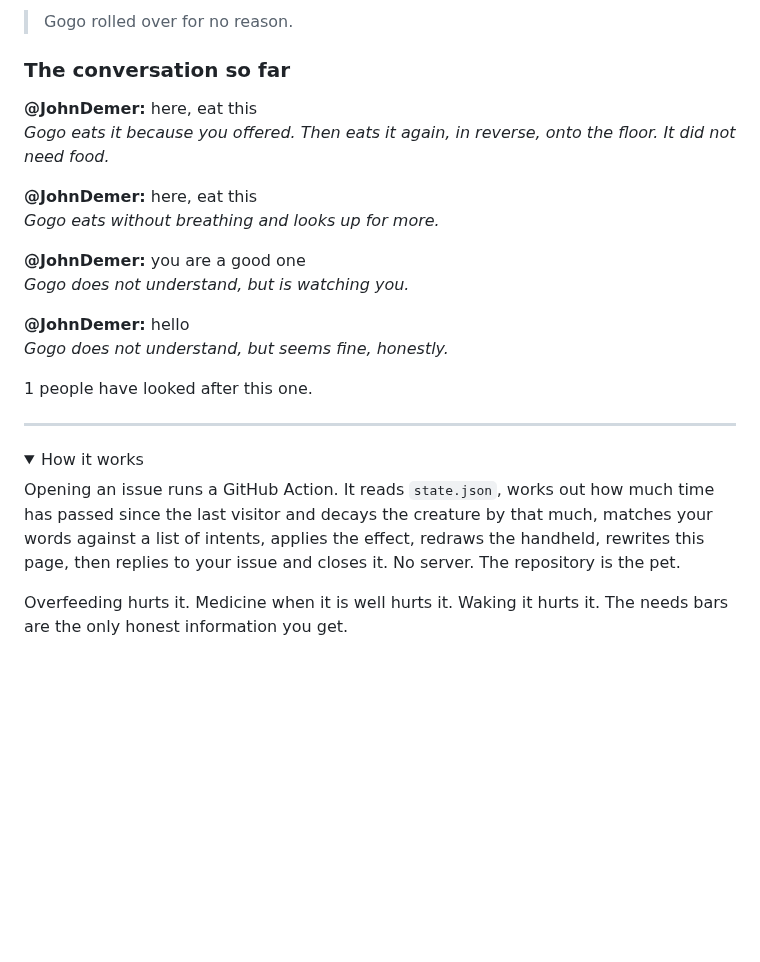
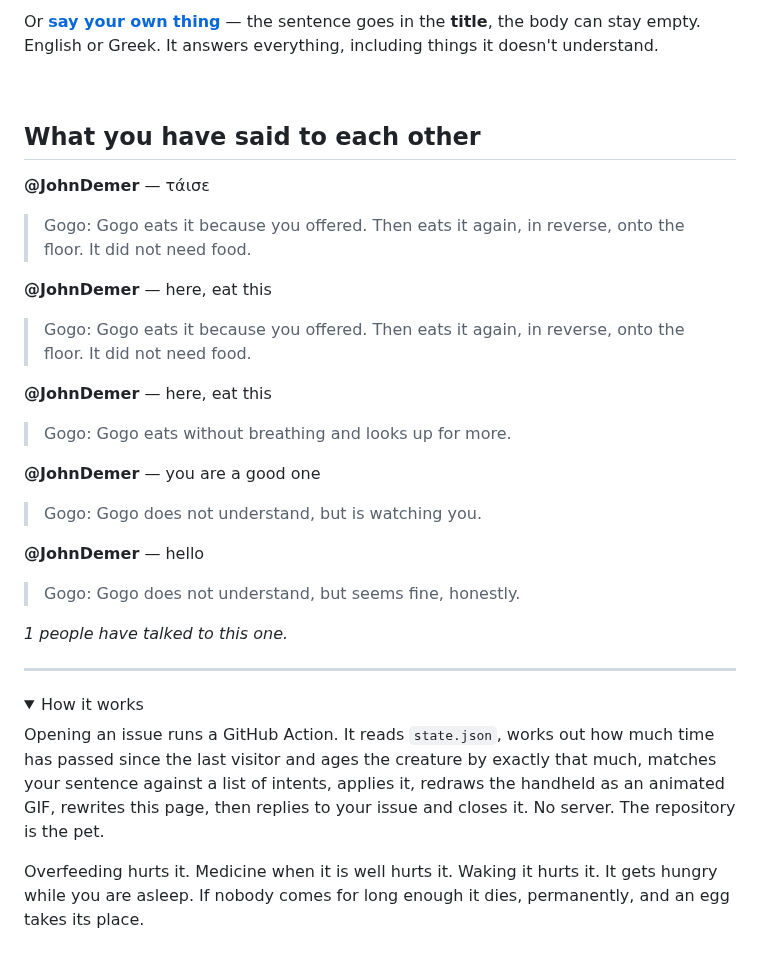
Before and after one commit to JohnDemer/readme-pet, a Markdown page: README.md, the part around one of its changes. GitHub-like rendering; folded sections open; blank space fills up the shorter version.

Commit message:
τάισε

```diff
--- a/README.md
+++ b/README.md
@@ -14,28 +14,38 @@ Or [**write your own words**](https://github.com/JohnDemer/readme-pet/issues/new
 
-> Gogo rolled over for no reason.
+Or [**say your own thing**](https://github.com/JohnDemer/readme-pet/issues/new) — the sentence goes in the **title**, the body can stay empty. English or Greek. It answers everything, including things it doesn't understand.
 
-### The conversation so far
+<br clear="all">
 
-**@JohnDemer:** here, eat this
-*Gogo eats it because you offered. Then eats it again, in reverse, onto the floor. It did not need food.*
+## What you have said to each other
 
-**@JohnDemer:** here, eat this
-*Gogo eats without breathing and looks up for more.*
+**@JohnDemer** — τάισε
 
-**@JohnDemer:** you are a good one
-*Gogo does not understand, but is watching you.*
+> Gogo: Gogo eats it because you offered. Then eats it again, in reverse, onto the floor. It did not need food.
 
-**@JohnDemer:** hello
-*Gogo does not understand, but seems fine, honestly.*
+**@JohnDemer** — here, eat this
 
-1 people have looked after this one.
+> Gogo: Gogo eats it because you offered. Then eats it again, in reverse, onto the floor. It did not need food.
+
+**@JohnDemer** — here, eat this
+
+> Gogo: Gogo eats without breathing and looks up for more.
+
+**@JohnDemer** — you are a good one
+
+> Gogo: Gogo does not understand, but is watching you.
+
+**@JohnDemer** — hello
+
+> Gogo: Gogo does not understand, but seems fine, honestly.
+
+*1 people have talked to this one.*
 
 ---
 
 <details><summary>How it works</summary>
 
-Opening an issue runs a GitHub Action. It reads `state.json`, works out how much time has passed since the last visitor and decays the creature by that much, matches your words against a list of intents, applies the effect, redraws the handheld, rewrites this page, then replies to your issue and closes it. No server. The repository is the pet.
+Opening an issue runs a GitHub Action. It reads `state.json`, works out how much time has passed since the last visitor and ages the creature by exactly that much, matches your sentence against a list of intents, applies it, redraws the handheld as an animated GIF, rewrites this page, then replies to your issue and closes it. No server. The repository is the pet.
 
-Overfeeding hurts it. Medicine when it is well hurts it. Waking it hurts it. The needs bars are the only honest information you get.
+Overfeeding hurts it. Medicine when it is well hurts it. Waking it hurts it. It gets hungry while you are asleep. If nobody comes for long enough it dies, permanently, and an egg takes its place.
 
 </details>
```
Also changed, not shown: other parts of README.md (+7 -7 lines), creature.gif, 1 other file.
